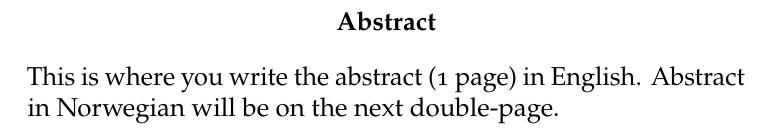
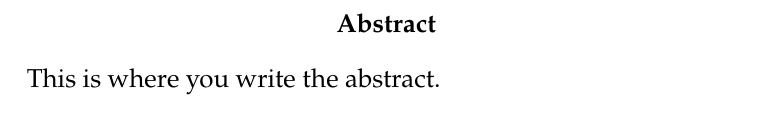
Before and after one commit to Yo581515/madi-thesis-latex-template, a LaTeX thesis (thesis.tex, which reads preface/abstract.tex): part of page 2 of 13, cut so that both start at the same text. Compiled offline with pdfLaTeX.

```diff
--- a/preface/abstract.tex
+++ b/preface/abstract.tex
@@ -1,6 +1,5 @@
 %!TEX root = ../thesis.tex
 \begin{abstract}
 \label{abstract}
-This is where you write the abstract (1 page) in English.
-Abstract in Norwegian will be on the next double-page.
+This is where you write the abstract.
 \end{abstract}
```
